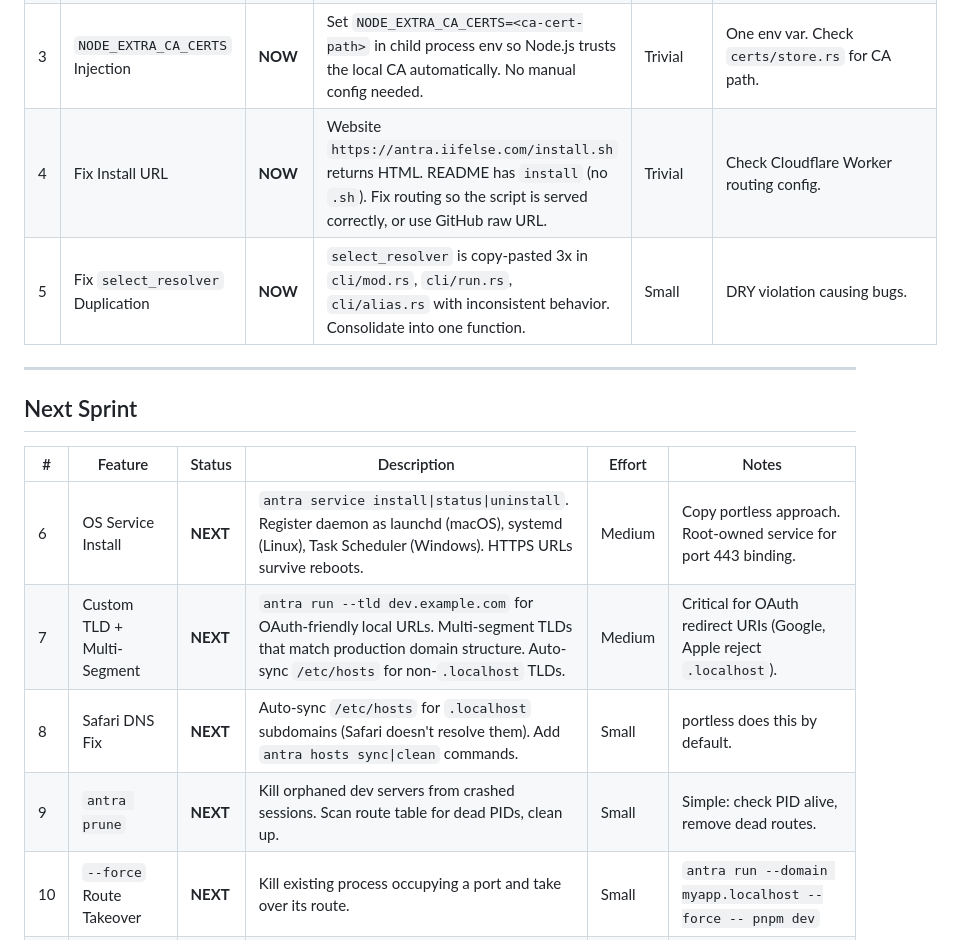
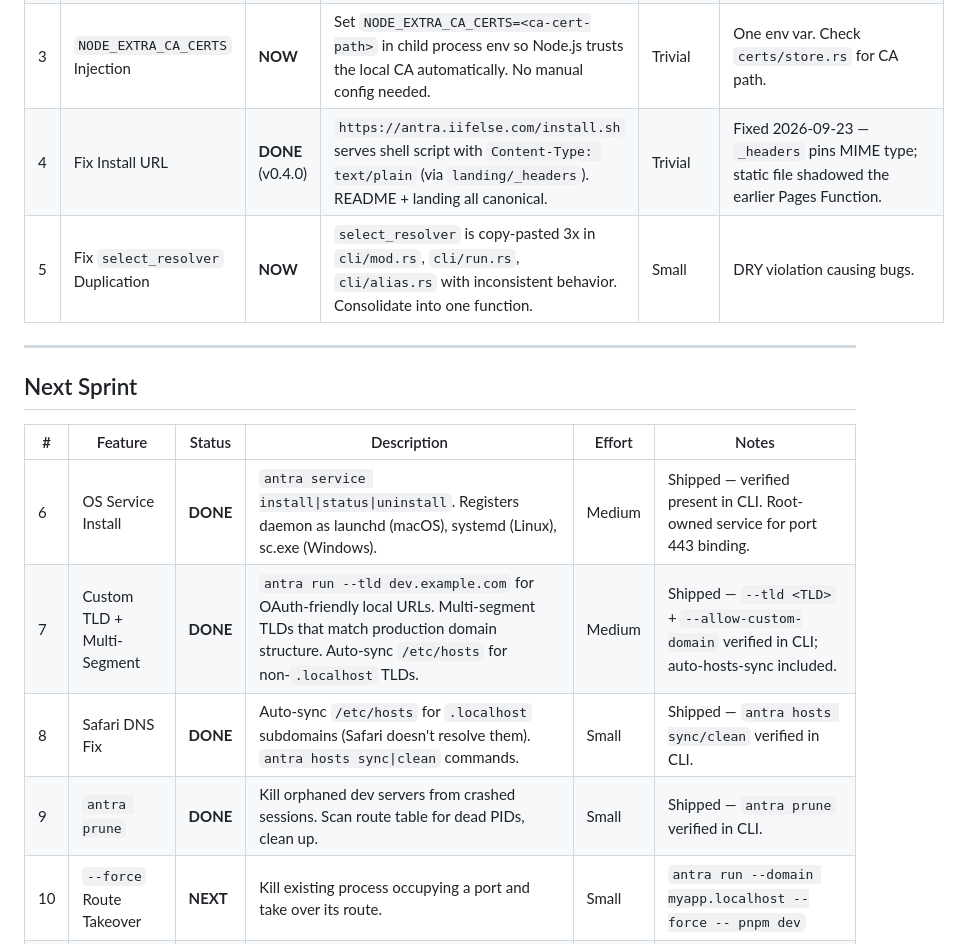
Before and after one commit to ifelse-codes/antra, a Markdown page: ROADMAP.md, the part around the change. GitHub-like rendering.

```diff
--- a/ROADMAP.md
+++ b/ROADMAP.md
@@ -12,7 +12,7 @@
 | 1 | Zero-Config `antra dev` | **NOW** | Detect `package.json` / `Cargo.toml` / `go.mod` / `pyproject.toml` etc. Infer app name, infer "dev" command, auto-assign port. Run `antra dev` bare with zero flags. Language-agnostic detection, not Node-only. | Large | Must support: Node (package.json), Rust (Cargo.toml), Go (go.mod), Python (pyproject.toml/package.json), Ruby (Gemfile), Elixir (mix.exs), PHP (composer.json). Fallback to directory name. |
 | 2 | PORT + HOST Env Injection | **NOW** | Always assign a free port (4000-4999). Inject `PORT`, `HOST=127.0.0.1`, `ANTRA_URL`, `ANTRA_DOMAIN` into child process. Parse command to detect framework and inject `--port` flag when framework ignores `PORT` env. | Medium | Frameworks to detect: Vite, Astro, React Router, Angular, Expo, React Native, Next.js (respects PORT), Express (respects PORT), Nuxt (respects PORT). |
 | 3 | `NODE_EXTRA_CA_CERTS` Injection | **NOW** | Set `NODE_EXTRA_CA_CERTS=<ca-cert-path>` in child process env so Node.js trusts the local CA automatically. No manual config needed. | Trivial | One env var. Check `certs/store.rs` for CA path. |
-| 4 | Fix Install URL | **NOW** | Website `https://antra.iifelse.com/install.sh` returns HTML. README has `install` (no `.sh`). Fix routing so the script is served correctly, or use GitHub raw URL. | Trivial | Check Cloudflare Worker routing config. |
+| 4 | Fix Install URL | **DONE** (v0.4.0) | `https://antra.iifelse.com/install.sh` serves shell script with `Content-Type: text/plain` (via `landing/_headers`). README + landing all canonical. | Trivial | Fixed 2026-09-23 — `_headers` pins MIME type; static file shadowed the earlier Pages Function. |
 | 5 | Fix `select_resolver` Duplication | **NOW** | `select_resolver` is copy-pasted 3x in `cli/mod.rs`, `cli/run.rs`, `cli/alias.rs` with inconsistent behavior. Consolidate into one function. | Small | DRY violation causing bugs. |
 
 ---
@@ -21,10 +21,10 @@
 
 | # | Feature | Status | Description | Effort | Notes |
 |---|---------|--------|-------------|--------|-------|
-| 6 | OS Service Install | **NEXT** | `antra service install\|status\|uninstall`. Register daemon as launchd (macOS), systemd (Linux), Task Scheduler (Windows). HTTPS URLs survive reboots. | Medium | Copy portless approach. Root-owned service for port 443 binding. |
-| 7 | Custom TLD + Multi-Segment | **NEXT** | `antra run --tld dev.example.com` for OAuth-friendly local URLs. Multi-segment TLDs that match production domain structure. Auto-sync `/etc/hosts` for non-`.localhost` TLDs. | Medium | Critical for OAuth redirect URIs (Google, Apple reject `.localhost`). |
-| 8 | Safari DNS Fix | **NEXT** | Auto-sync `/etc/hosts` for `.localhost` subdomains (Safari doesn't resolve them). Add `antra hosts sync\|clean` commands. | Small | portless does this by default. |
-| 9 | `antra prune` | **NEXT** | Kill orphaned dev servers from crashed sessions. Scan route table for dead PIDs, clean up. | Small | Simple: check PID alive, remove dead routes. |
+| 6 | OS Service Install | **DONE** | `antra service install\|status\|uninstall`. Registers daemon as launchd (macOS), systemd (Linux), sc.exe (Windows). | Medium | Shipped — verified present in CLI. Root-owned service for port 443 binding. |
+| 7 | Custom TLD + Multi-Segment | **DONE** | `antra run --tld dev.example.com` for OAuth-friendly local URLs. Multi-segment TLDs that match production domain structure. Auto-sync `/etc/hosts` for non-`.localhost` TLDs. | Medium | Shipped — `--tld <TLD>` + `--allow-custom-domain` verified in CLI; auto-hosts-sync included. |
+| 8 | Safari DNS Fix | **DONE** | Auto-sync `/etc/hosts` for `.localhost` subdomains (Safari doesn't resolve them). `antra hosts sync\|clean` commands. | Small | Shipped — `antra hosts sync/clean` verified in CLI. |
+| 9 | `antra prune` | **DONE** | Kill orphaned dev servers from crashed sessions. Scan route table for dead PIDs, clean up. | Small | Shipped — `antra prune` verified in CLI. |
 | 10 | `--force` Route Takeover | **NEXT** | Kill existing process occupying a port and take over its route. | Small | `antra run --domain myapp.localhost --force -- pnpm dev` |
 | 11 | Loop Detection | **NEXT** | Detect infinite proxy loops (frontend proxying to another antra app with wrong Host header). Return clear error with fix instructions. | Medium | portless returns `508 Loop Detected`. |
 
```
Also changed, not shown: GO-LIVE-PLAN.md (+32 -8 lines).
